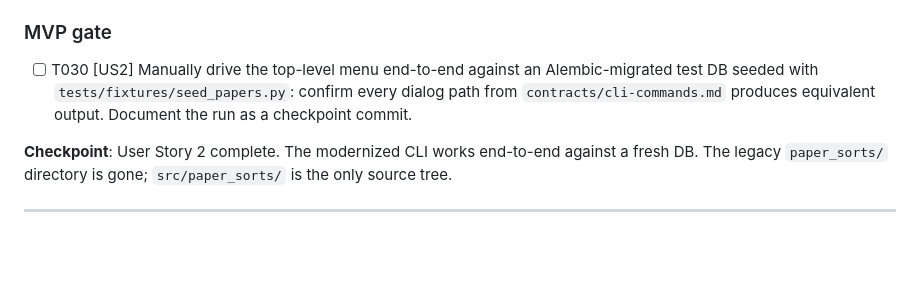
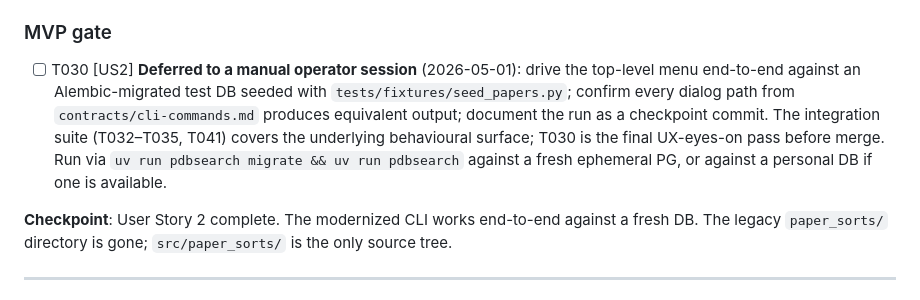
Before and after one commit to HubReb/pdb_search, a Markdown page: specs/001-modernize-stack/tasks.md, the part around the change. Rendered like a GitHub page; blank space fills up the shorter version.

Commit message:
Annotate T030 as deferred to a manual operator session
The integration suite (T032-T035 + T041) now covers the behavioural
surface that T030 was meant to confirm; T030 itself remains as the
UX-eyes-on pass before merge. The annotation gives a future session a
self-contained recipe (uv run pdbsearch migrate && uv run pdbsearch)
without re-deriving why the box is still empty.

Co-Authored-By: Claude Opus 4.7 (1M context) <noreply@anthropic.com>

```diff
--- a/specs/001-modernize-stack/tasks.md
+++ b/specs/001-modernize-stack/tasks.md
@@ -122,7 +122,7 @@ description: "Task list for feature 001-modernize-stack"
 
 ### MVP gate
 
-- [ ] T030 [US2] Manually drive the top-level menu end-to-end against an Alembic-migrated test DB seeded with `tests/fixtures/seed_papers.py`: confirm every dialog path from `contracts/cli-commands.md` produces equivalent output. Document the run as a checkpoint commit.
+- [ ] T030 [US2] **Deferred to a manual operator session** (2026-05-01): drive the top-level menu end-to-end against an Alembic-migrated test DB seeded with `tests/fixtures/seed_papers.py`; confirm every dialog path from `contracts/cli-commands.md` produces equivalent output; document the run as a checkpoint commit. The integration suite (T032–T035, T041) covers the underlying behavioural surface; T030 is the final UX-eyes-on pass before merge. Run via `uv run pdbsearch migrate && uv run pdbsearch` against a fresh ephemeral PG, or against a personal DB if one is available.
 
 **Checkpoint**: User Story 2 complete. The modernized CLI works end-to-end against a fresh DB. The legacy `paper_sorts/` directory is gone; `src/paper_sorts/` is the only source tree.
 
```
